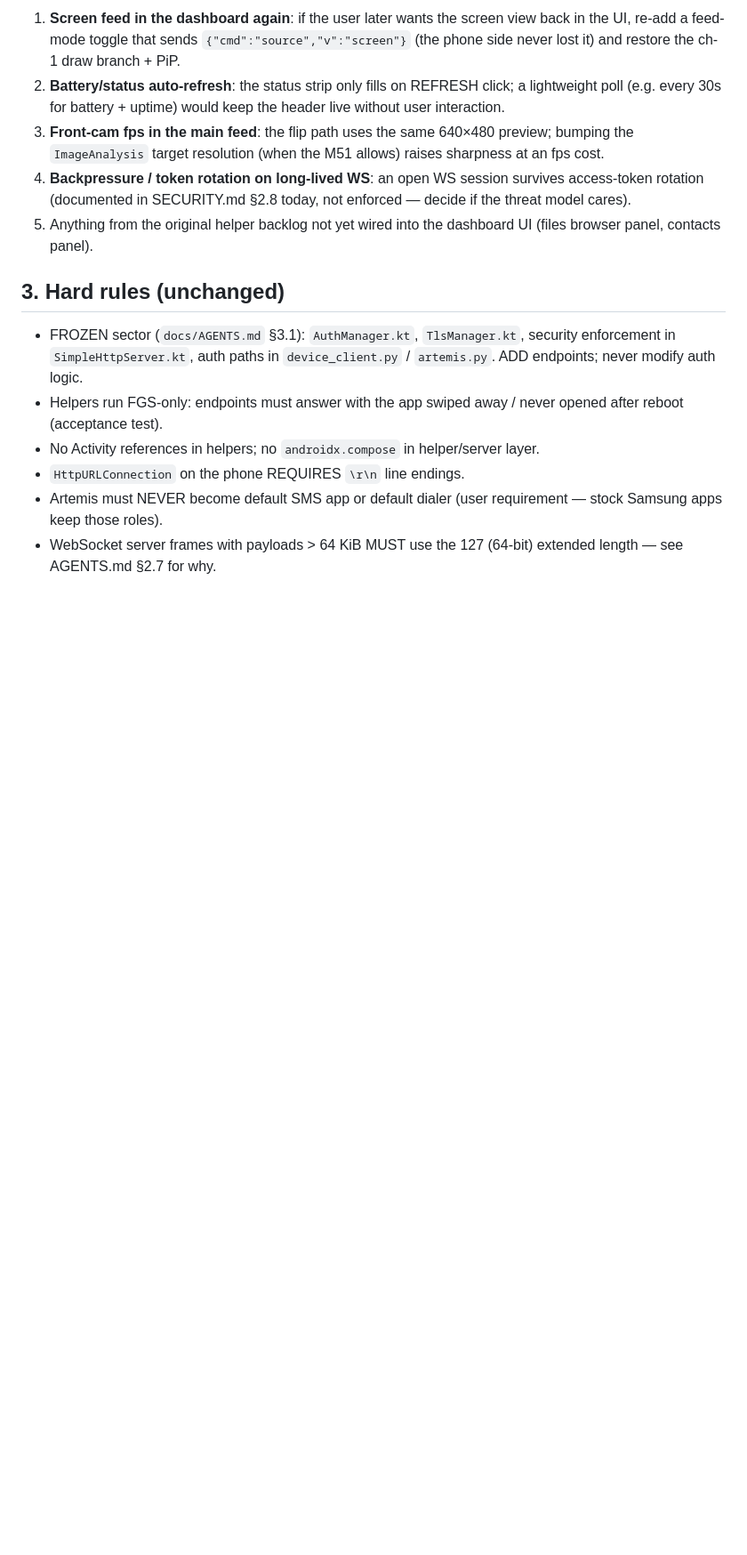
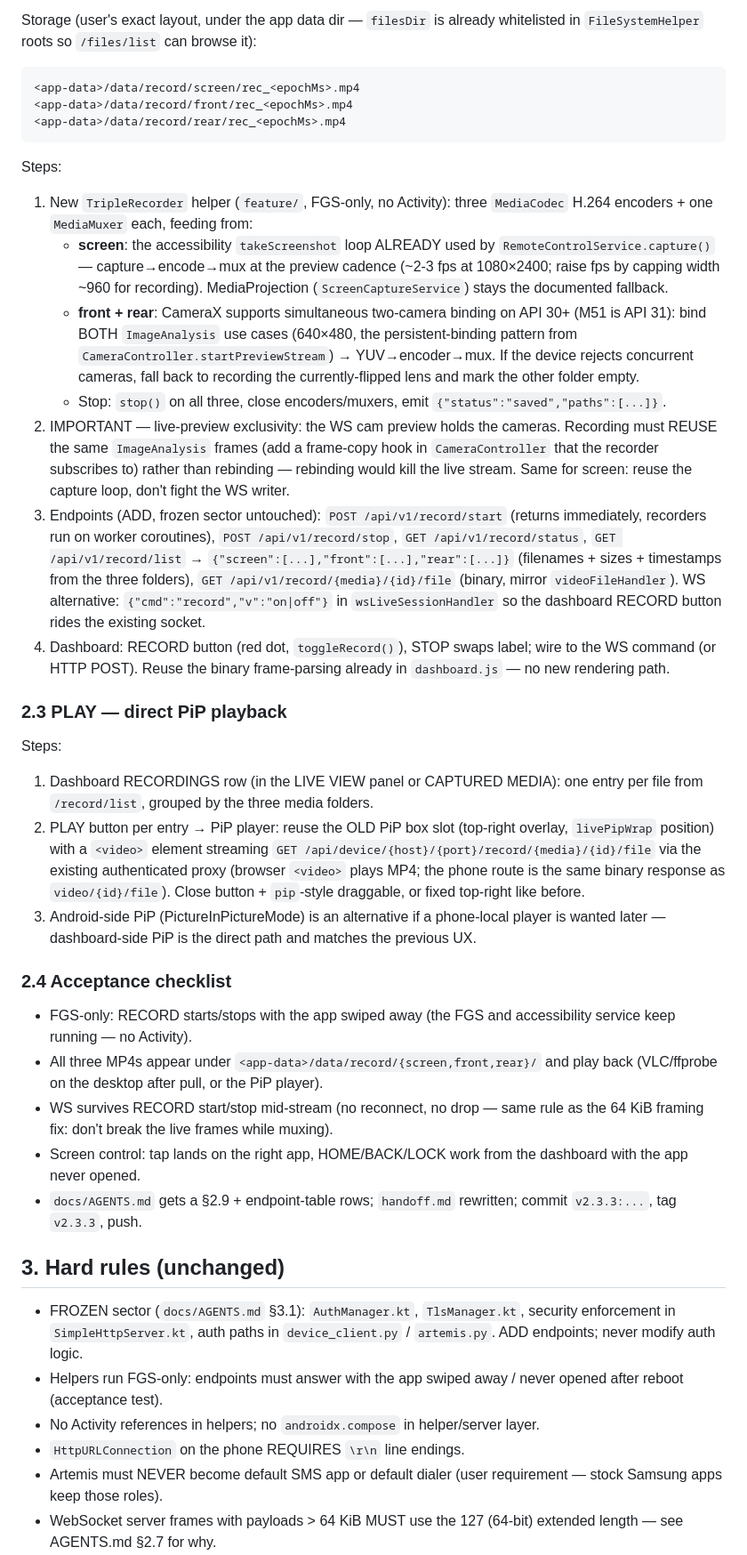
Before and after one commit to SaptodeepSarkar/Artemis, a Markdown page: docs/handoff.md, the part around one of its changes. Shown at 89% size. Drawn GitHub-style; blank space fills up the shorter version.

Commit message:
v2.3.2:handoff — remote-admin control phase brief (screen control via accessibility input, one-button 3-way RECORD → data/record/{screen,front,rear}, PiP PLAY) with concrete build steps

````diff
--- a/docs/handoff.md
+++ b/docs/handoff.md
@@ -64,19 +64,79 @@ the phone stays on v2.3.1, versionCode 7).
 
-1. **Screen feed in the dashboard again**: if the user later wants the
-   screen view back in the UI, re-add a feed-mode toggle that sends
-   `{"cmd":"source","v":"screen"}` (the phone side never lost it) and
-   restore the ch-1 draw branch + PiP.
-2. **Battery/status auto-refresh**: the status strip only fills on
-   REFRESH click; a lightweight poll (e.g. every 30s for battery +
-   uptime) would keep the header live without user interaction.
-3. **Front-cam fps in the main feed**: the flip path uses the same
-   640×480 preview; bumping the `ImageAnalysis` target resolution
-   (when the M51 allows) raises sharpness at an fps cost.
-4. **Backpressure / token rotation on long-lived WS**: an open WS
-   session survives access-token rotation (documented in SECURITY.md
-   §2.8 today, not enforced — decide if the threat model cares).
-5. Anything from the original helper backlog not yet wired into the
-   dashboard UI (files browser panel, contacts panel).
+Storage (user's exact layout, under the app data dir — `filesDir` is
+already whitelisted in `FileSystemHelper` roots so `/files/list` can
+browse it):
+```
+<app-data>/data/record/screen/rec_<epochMs>.mp4
+<app-data>/data/record/front/rec_<epochMs>.mp4
+<app-data>/data/record/rear/rec_<epochMs>.mp4
+```
+
+Steps:
+1. New `TripleRecorder` helper (`feature/`, FGS-only, no Activity):
+   three `MediaCodec` H.264 encoders + one `MediaMuxer` each,
+   feeding from:
+   - **screen**: the accessibility `takeScreenshot` loop ALREADY used
+     by `RemoteControlService.capture()` — capture→encode→mux at the
+     preview cadence (~2-3 fps at 1080×2400; raise fps by capping
+     width ~960 for recording). MediaProjection
+     (`ScreenCaptureService`) stays the documented fallback.
+   - **front + rear**: CameraX supports simultaneous two-camera binding
+     on API 30+ (M51 is API 31): bind BOTH `ImageAnalysis` use cases
+     (640×480, the persistent-binding pattern from
+     `CameraController.startPreviewStream`) → YUV→encoder→mux. If the
+     device rejects concurrent cameras, fall back to recording the
+     currently-flipped lens and mark the other folder empty.
+   - Stop: `stop()` on all three, close encoders/muxers, emit
+     `{"status":"saved","paths":[...]}`.
+2. IMPORTANT — live-preview exclusivity: the WS cam preview holds the
+   cameras. Recording must REUSE the same `ImageAnalysis` frames
+   (add a frame-copy hook in `CameraController` that the recorder
+   subscribes to) rather than rebinding — rebinding would kill the
+   live stream. Same for screen: reuse the capture loop, don't fight
+   the WS writer.
+3. Endpoints (ADD, frozen sector untouched): `POST /api/v1/record/start`
+   (returns immediately, recorders run on worker coroutines),
+   `POST /api/v1/record/stop`, `GET /api/v1/record/status`,
+   `GET /api/v1/record/list` → `{"screen":[...],"front":[...],"rear":[...]}`
+   (filenames + sizes + timestamps from the three folders),
+   `GET /api/v1/record/{media}/{id}/file` (binary, mirror
+   `videoFileHandler`). WS alternative: `{"cmd":"record","v":"on|off"}`
+   in `wsLiveSessionHandler` so the dashboard RECORD button rides the
+   existing socket.
+4. Dashboard: RECORD button (red dot, `toggleRecord()`), STOP swaps
+   label; wire to the WS command (or HTTP POST). Reuse the binary
+   frame-parsing already in `dashboard.js` — no new rendering path.
+
+### 2.3 PLAY — direct PiP playback
+
+Steps:
+1. Dashboard RECORDINGS row (in the LIVE VIEW panel or CAPTURED MEDIA):
+   one entry per file from `/record/list`, grouped by the three media
+   folders.
+2. PLAY button per entry → PiP player: reuse the OLD PiP box slot
+   (top-right overlay, `livePipWrap` position) with a `<video>` element
+   streaming `GET /api/device/{host}/{port}/record/{media}/{id}/file`
+   via the existing authenticated proxy (browser `<video>` plays MP4;
+   the phone route is the same binary response as `video/{id}/file`).
+   Close button + `pip`-style draggable, or fixed top-right like before.
+3. Android-side PiP (PictureInPictureMode) is an alternative if a
+   phone-local player is wanted later — dashboard-side PiP is the
+   direct path and matches the previous UX.
+
+### 2.4 Acceptance checklist
+
+- FGS-only: RECORD starts/stops with the app swiped away (the FGS and
+  accessibility service keep running — no Activity).
+- All three MP4s appear under
+  `<app-data>/data/record/{screen,front,rear}/` and play back (VLC/ffprobe
+  on the desktop after pull, or the PiP player).
+- WS survives RECORD start/stop mid-stream (no reconnect, no drop —
+  same rule as the 64 KiB framing fix: don't break the live frames
+  while muxing).
+- Screen control: tap lands on the right app, HOME/BACK/LOCK work from
+  the dashboard with the app never opened.
+- `docs/AGENTS.md` gets a §2.9 + endpoint-table rows; `handoff.md`
+  rewritten; commit `v2.3.3:...`, tag `v2.3.3`, push.
 
 ## 3. Hard rules (unchanged)
 
````
Also changed, not shown: other parts of docs/handoff.md (+59 -57 lines).
